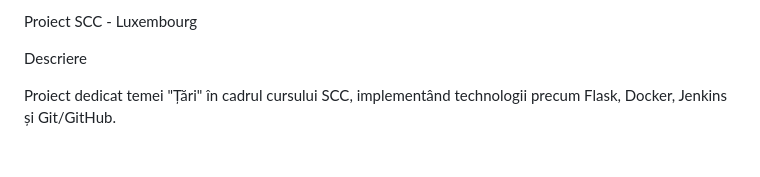
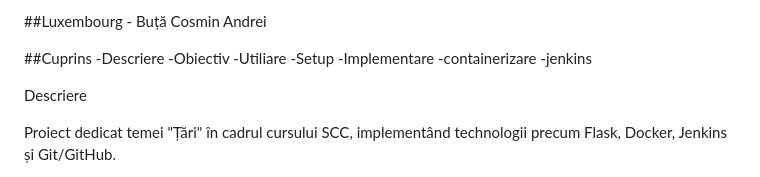
Before and after one commit to Iacob45/curs_vcgj_4_tari, a Markdown page: README.md, the part around the change. GitHub-like rendering; blank space fills up the shorter version.

```diff
--- a/README.md
+++ b/README.md
@@ -1,4 +1,13 @@
- Proiect SCC - Luxembourg
+ ##Luxembourg - Buță Cosmin Andrei
+
+##Cuprins
+-Descriere
+-Obiectiv
+-Utiliare
+-Setup
+-Implementare
+-containerizare
+-jenkins
 
 Descriere
 
```
